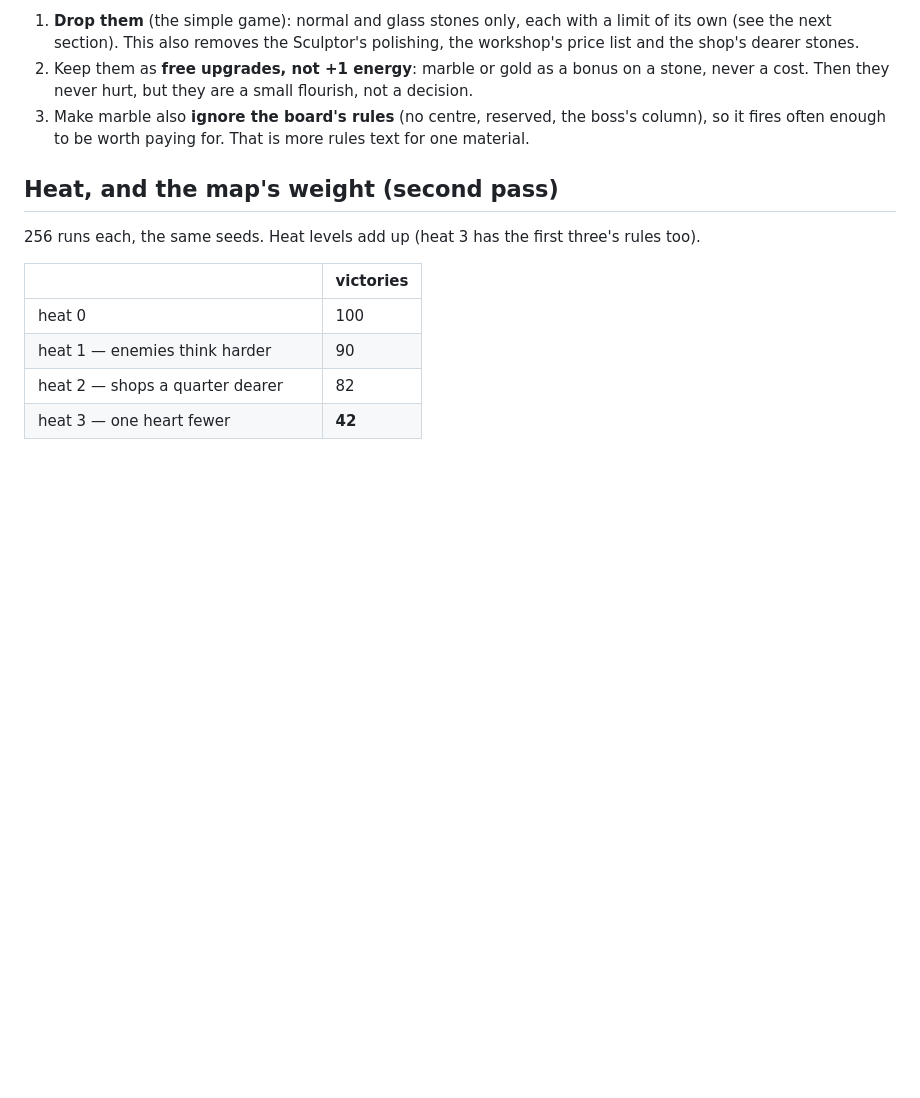
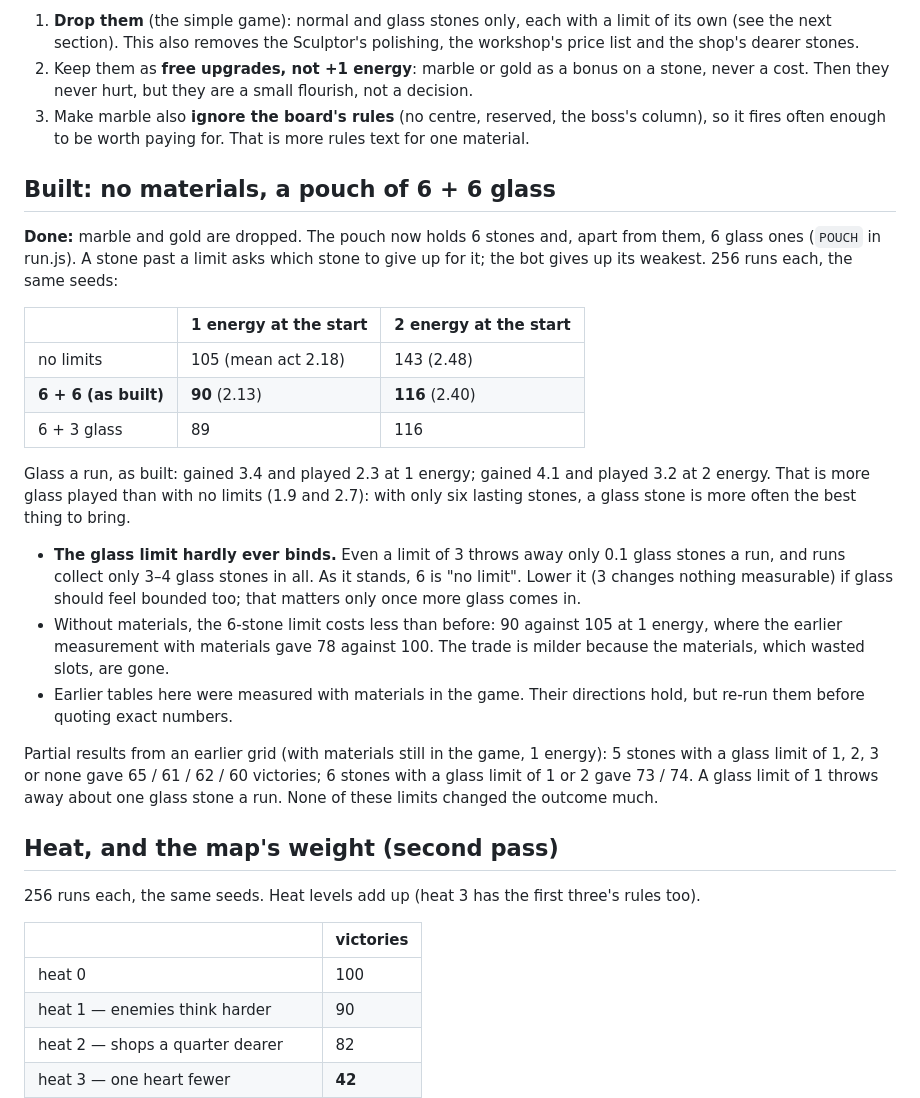
Before and after one commit to JanPokorny/pif-paf-poe, a Markdown page: docs/HARMONY.md, the part around the change. Drawn GitHub-style; blank space fills up the shorter version.

Commit message:
Harmony QA: the game as built, 6 stones + 6 glass, measured
Co-Authored-By: Claude Opus 5.5 <noreply@anthropic.com>
Claude-Session: https://claude.ai/code/session_017YEmb7NZkU5wwgM6dhyU72

```diff
--- a/docs/HARMONY.md
+++ b/docs/HARMONY.md
@@ -295,6 +295,37 @@ The options, in order:
    so it fires often enough to be worth paying for. That is more rules text for one
    material.
 
+## Built: no materials, a pouch of 6 + 6 glass
+
+**Done:** marble and gold are dropped. The pouch now holds 6 stones and, apart from them, 6
+glass ones (`POUCH` in run.js). A stone past a limit asks which stone to give up for it; the
+bot gives up its weakest. 256 runs each, the same seeds:
+
+| | 1 energy at the start | 2 energy at the start |
+|---|---|---|
+| no limits | 105 (mean act 2.18) | 143 (2.48) |
+| **6 + 6 (as built)** | **90** (2.13) | **116** (2.40) |
+| 6 + 3 glass | 89 | 116 |
+
+Glass a run, as built: gained 3.4 and played 2.3 at 1 energy; gained 4.1 and played 3.2 at
+2 energy. That is more glass played than with no limits (1.9 and 2.7): with only six lasting
+stones, a glass stone is more often the best thing to bring.
+
+- **The glass limit hardly ever binds.** Even a limit of 3 throws away only 0.1 glass stones a
+  run, and runs collect only 3–4 glass stones in all. As it stands, 6 is "no limit". Lower it
+  (3 changes nothing measurable) if glass should feel bounded too; that matters only once more
+  glass comes in.
+- Without materials, the 6-stone limit costs less than before: 90 against 105 at 1 energy,
+  where the earlier measurement with materials gave 78 against 100. The trade is milder
+  because the materials, which wasted slots, are gone.
+- Earlier tables here were measured with materials in the game. Their directions hold, but
+  re-run them before quoting exact numbers.
+
+Partial results from an earlier grid (with materials still in the game, 1 energy): 5 stones
+with a glass limit of 1, 2, 3 or none gave 65 / 61 / 62 / 60 victories; 6 stones with a glass
+limit of 1 or 2 gave 73 / 74. A glass limit of 1 throws away about one glass stone a run.
+None of these limits changed the outcome much.
+
 ## Heat, and the map's weight (second pass)
 
 256 runs each, the same seeds. Heat levels add up (heat 3 has the first three's rules too).
```
